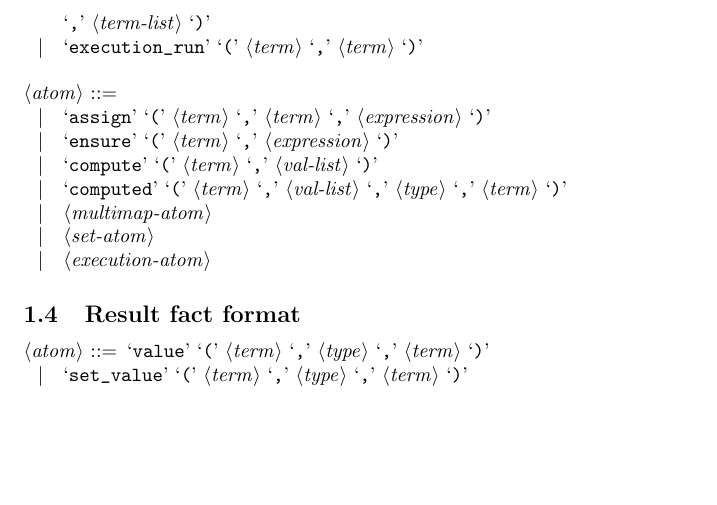
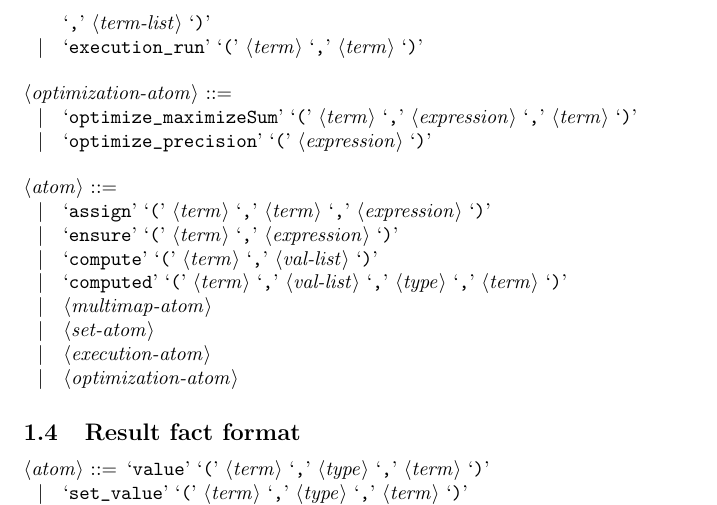
Before and after one commit to potassco/constraint-handler, a LaTeX document (docs/fact-format/fact-format-main.tex, which reads docs/fact-format/fact-format.tex): part of page 3 of 4, cut so that both start at the same text, the shorter picture padded with empty space. Compiled offline with pdfLaTeX.

Commit message:
Add optimization statements to fact format.

```diff
--- a/docs/fact-format/fact-format.tex
+++ b/docs/fact-format/fact-format.tex
@@ -100,6 +100,10 @@
 ~\alt `execution_declare' `(' <term> `,' <term> `,' <statement> `,' <term-list> `,' <term-list> `)'
 \alt `execution_run' `(' <term> `,' <term> `)'
 
+<optimization-atom> ::=
+~\alt `optimize_maximizeSum' `(' <term> `,' <expression> `,' <term> `)'
+\alt `optimize_precision' `(' <expression>  `)'
+
 <atom> ::=
 ~\alt`assign' `(' <term> `,' <term> `,' <expression> `)'
 \alt `ensure' `(' <term> `,' <expression> `)'
@@ -108,6 +112,7 @@
 \alt <multimap-atom>
 \alt <set-atom>
 \alt <execution-atom>
+\alt <optimization-atom>
 \end{grammar}
 
 \subsection{Result fact format}
```
